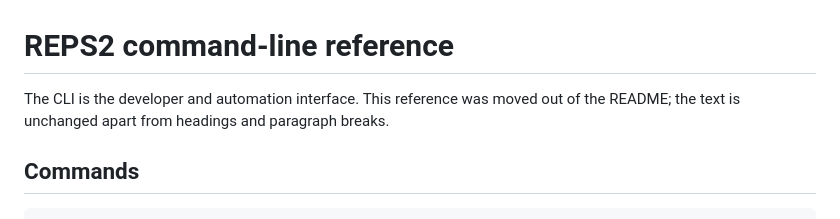
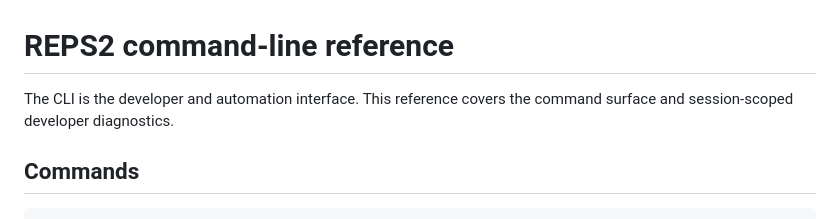
Before and after one commit to RidTheWann/REPS2-Project, a Markdown page: docs/CLI.md, the part around the change. Rendered like a GitHub page.

Commit message:
docs(cli): refresh command reference introduction

```diff
--- a/docs/CLI.md
+++ b/docs/CLI.md
@@ -1,6 +1,6 @@
 # REPS2 command-line reference
 
-The CLI is the developer and automation interface. This reference was moved out of the README; the text is unchanged apart from headings and paragraph breaks.
+The CLI is the developer and automation interface. This reference covers the command surface and session-scoped developer diagnostics.
 
 ## Commands
 
```
